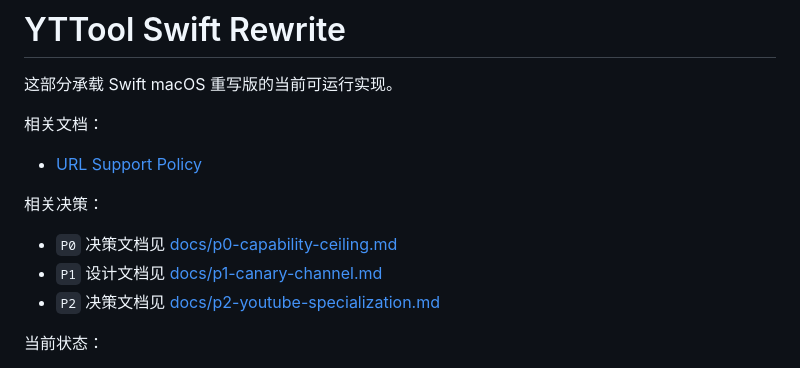
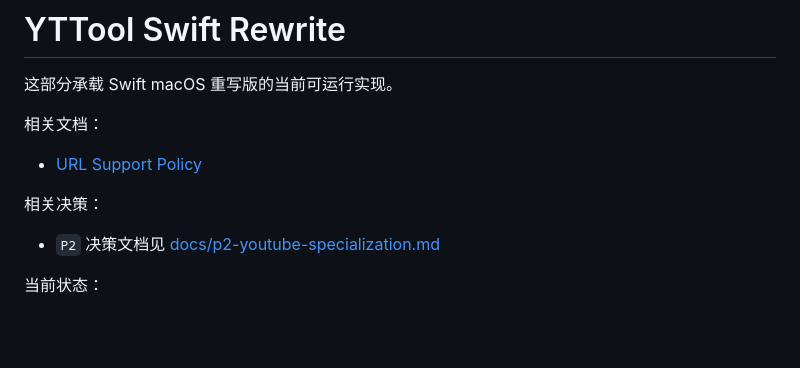
Before and after one commit to Vyk3/yt-tool, a Markdown page: swift/README.md, the part around the change. GitHub-like rendering; blank space fills up the shorter version.

Commit message:
fix: remove dead links to deleted P0/P1 decision docs in swift/README.md
Co-Authored-By: Claude Sonnet 4.6 <noreply@anthropic.com>

```diff
--- a/swift/README.md
+++ b/swift/README.md
@@ -6,8 +6,6 @@
 - [URL Support Policy](docs/url-support-policy.md)
 
 相关决策：
-- `P0` 决策文档见 [docs/p0-capability-ceiling.md](docs/p0-capability-ceiling.md)
-- `P1` 设计文档见 [docs/p1-canary-channel.md](docs/p1-canary-channel.md)
 - `P2` 决策文档见 [docs/p2-youtube-specialization.md](docs/p2-youtube-specialization.md)
 
 当前状态：
```
